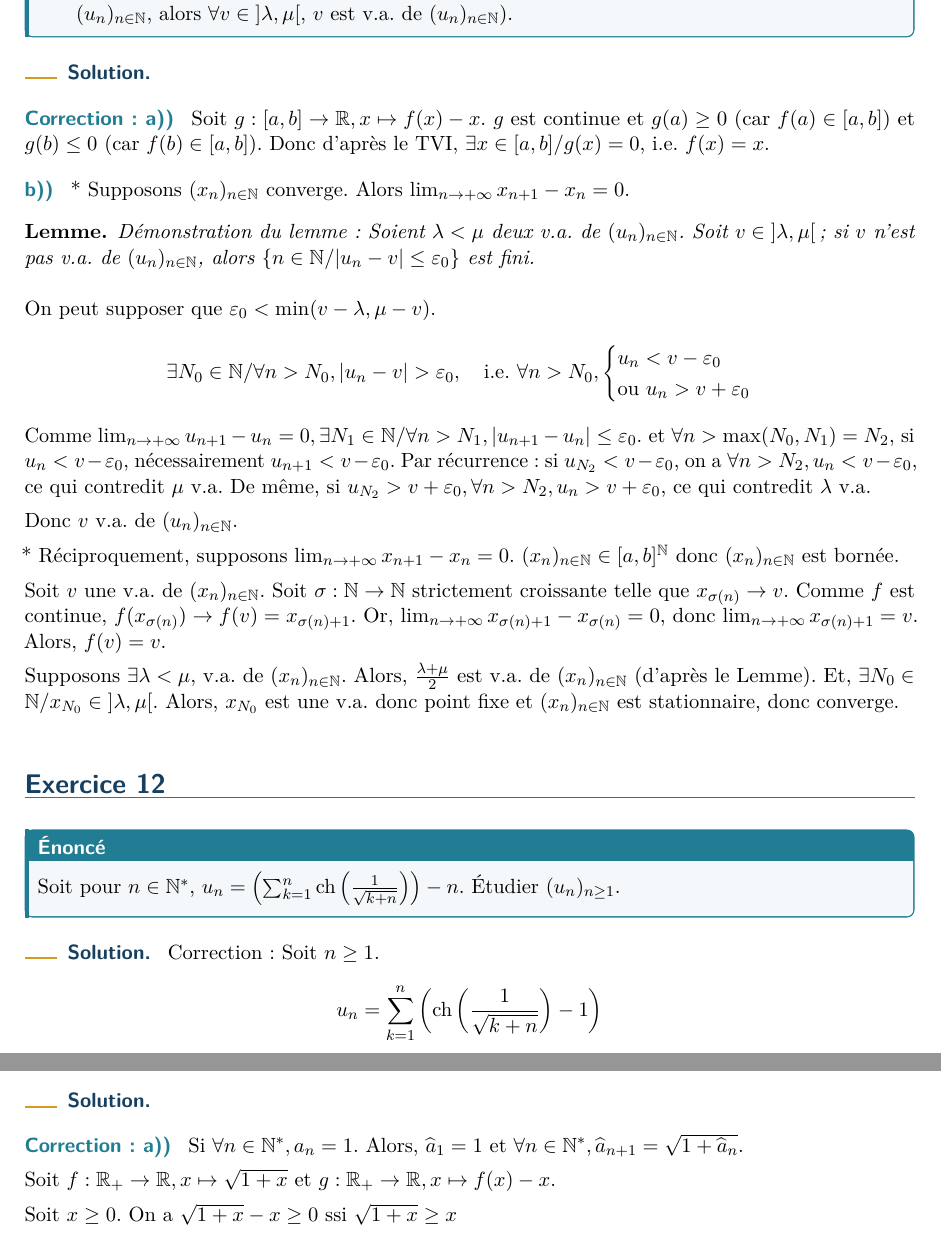
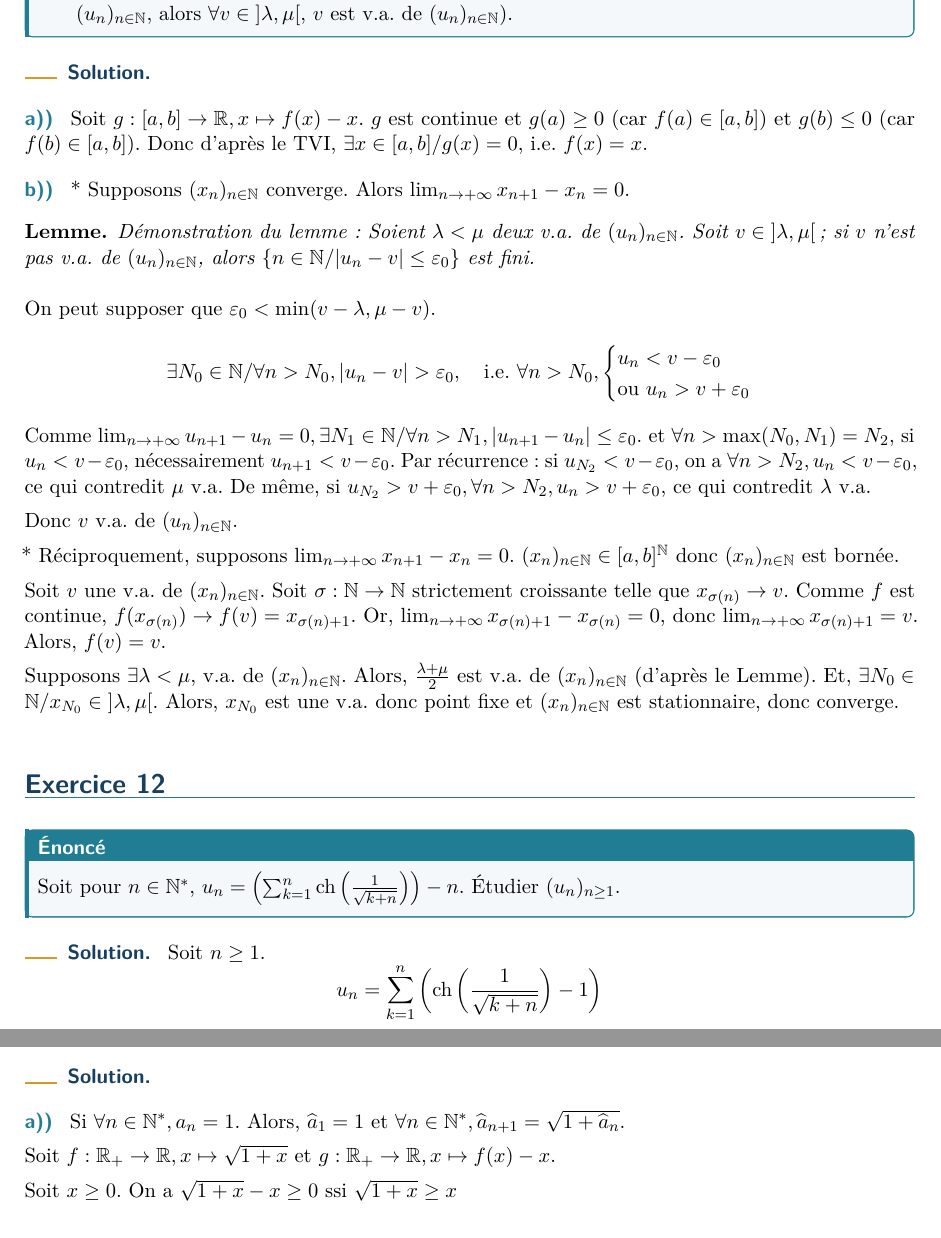
Before and after one commit to MP1Montaigne/TD, a LaTeX document (td/td04.tex, which reads td/td04-content.tex): two parts of pages 7 and 8 of 12, joined at a grey line, cut so that both start at the same text. Compiled offline with pdfLaTeX.

Commit message:
Update td04-content.tex

```diff
--- a/td/td04-content.tex
+++ b/td/td04-content.tex
@@ -260,7 +256,7 @@ Soit $a < b \in \R^2, f : [a,b] \to [a,b]$ continue.
 \end{statementbox}
 
 \begin{solution}
-\partanswer{Correction : a)}
+\partanswer{a)}
 Soit $g : [a,b] \to \R, x \mapsto f(x) - x$. $g$ est continue et $g(a) \geq 0$ (car $f(a) \in [a,b]$) et $g(b) \leq 0$ (car $f(b) \in [a,b]$).
 Donc d'après le TVI, $\exists x \in [a,b] / g(x) = 0$, i.e. $f(x) = x$.
 
@@ -303,7 +299,7 @@ Soit pour $n \in \N^*$, $u_n = \left( \sum_{k=1}^n \operatorname{ch}\left( \frac
 \end{statementbox}
 
 \begin{solution}
-Correction : Soit $n \geq 1$.
+Soit $n \geq 1$.
 \[
 u_n = \sum_{k=1}^n \left( \operatorname{ch}\left( \frac{1}{\sqrt{k+n}} \right) - 1 \right)
 \]
@@ -356,7 +352,7 @@ Soit $(a_n)_{n \in \N^*} \in (\R_+^*)^{\N^*}$, on lui associe $\forall n \in \N$
 \end{statementbox}
 
 \begin{solution}
-\partanswer{Correction : a)}
+\partanswer{a)}
 Si $\forall n \in \N^*, a_n = 1$. Alors, $\widehat{a}_1 = 1$ et $\forall n \in \N^*, \widehat{a}_{n+1} = \sqrt{1 + \widehat{a}_n}$.
 
 Soit $f : \R_+ \to \R, x \mapsto \sqrt{1+x}$ et $g : \R_+ \to \R, x \mapsto f(x) - x$.
```
Also changed, not shown: td/td04-content.tex (9 more changed lines).
